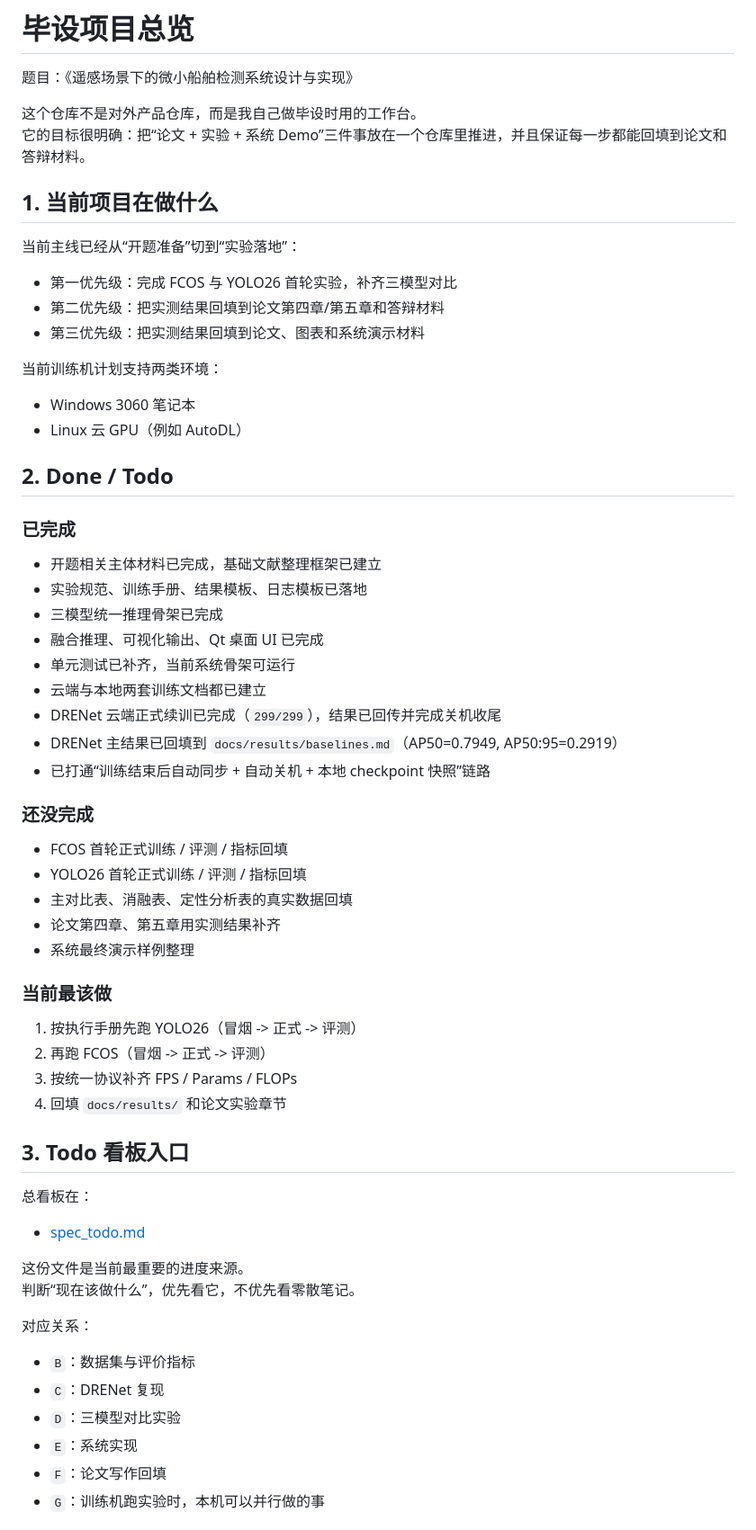
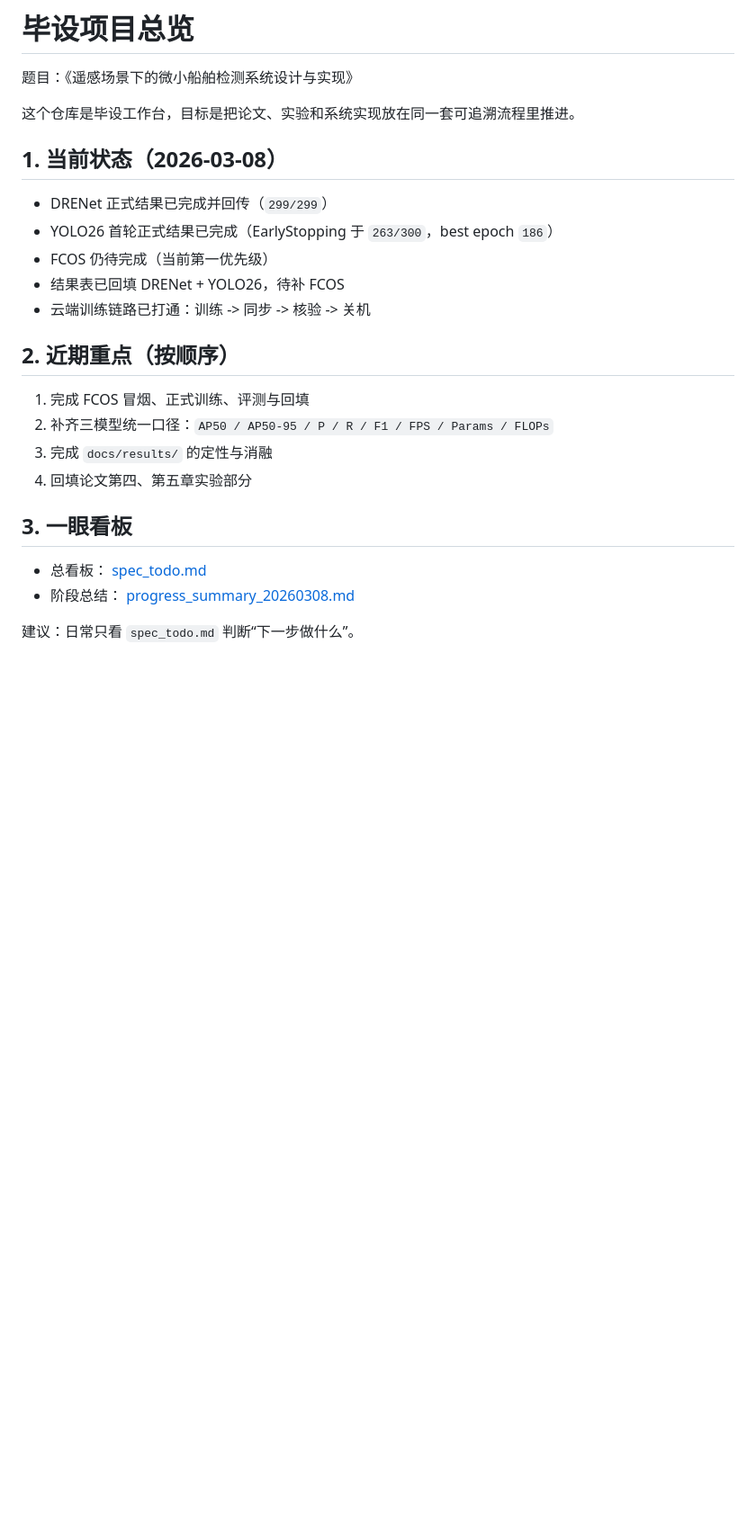
Before and after one commit to kkkhs/graduation_project, a Markdown page: README.md, the part around one of its changes. Shown at 90% size. Rendered like a GitHub page; blank space fills up the shorter version.

```diff
--- a/README.md
+++ b/README.md
@@ -2,59 +2,27 @@
 
 题目：《遥感场景下的微小船舶检测系统设计与实现》
 
-这个仓库不是对外产品仓库，而是我自己做毕设时用的工作台。
-它的目标很明确：把“论文 + 实验 + 系统 Demo”三件事放在一个仓库里推进，并且保证每一步都能回填到论文和答辩材料。
+这个仓库是毕设工作台，目标是把论文、实验和系统实现放在同一套可追溯流程里推进。
 
-## 1. 当前项目在做什么
+## 1. 当前状态（2026-03-08）
 
-当前主线已经从“开题准备”切到“实验落地”：
-- 第一优先级：完成 FCOS 与 YOLO26 首轮实验，补齐三模型对比
-- 第二优先级：把实测结果回填到论文第四章/第五章和答辩材料
-- 第三优先级：把实测结果回填到论文、图表和系统演示材料
+- DRENet 正式结果已完成并回传（`299/299`）
+- YOLO26 首轮正式结果已完成（EarlyStopping 于 `263/300`，best epoch `186`）
+- FCOS 仍待完成（当前第一优先级）
+- 结果表已回填 DRENet + YOLO26，待补 FCOS
+- 云端训练链路已打通：训练 -> 同步 -> 核验 -> 关机
 
-当前训练机计划支持两类环境：
-- Windows 3060 笔记本
-- Linux 云 GPU（例如 AutoDL）
+## 2. 近期重点（按顺序）
 
-## 2. Done / Todo
+1. 完成 FCOS 冒烟、正式训练、评测与回填
+2. 补齐三模型统一口径：`AP50 / AP50-95 / P / R / F1 / FPS / Params / FLOPs`
+3. 完成 `docs/results/` 的定性与消融
+4. 回填论文第四、第五章实验部分
 
-### 已完成
-- 开题相关主体材料已完成，基础文献整理框架已建立
-- 实验规范、训练手册、结果模板、日志模板已落地
-- 三模型统一推理骨架已完成
-- 融合推理、可视化输出、Qt 桌面 UI 已完成
-- 单元测试已补齐，当前系统骨架可运行
-- 云端与本地两套训练文档都已建立
-- DRENet 云端正式续训已完成（`299/299`），结果已回传并完成关机收尾
-- DRENet 主结果已回填到 `docs/results/baselines.md`（AP50=0.7949, AP50:95=0.2919）
-- 已打通“训练结束后自动同步 + 自动关机 + 本地 checkpoint 快照”链路
+## 3. 一眼看板
 
-### 还没完成
-- FCOS 首轮正式训练 / 评测 / 指标回填
-- YOLO26 首轮正式训练 / 评测 / 指标回填
-- 主对比表、消融表、定性分析表的真实数据回填
-- 论文第四章、第五章用实测结果补齐
-- 系统最终演示样例整理
+- 总看板： [spec_todo.md](/Users/khs/codes/graduation_project/docs/spec_todo.md)
+- 阶段总结： [progress_summary_20260308.md](/Users/khs/codes/graduation_project/docs/experiments/progress_summary_20260308.md)
 
-### 当前最该做
-1. 按执行手册先跑 YOLO26（冒烟 -> 正式 -> 评测）
-2. 再跑 FCOS（冒烟 -> 正式 -> 评测）
-3. 按统一协议补齐 FPS / Params / FLOPs
-4. 回填 `docs/results/` 和论文实验章节
+建议：日常只看 `spec_todo.md` 判断“下一步做什么”。
 
-## 3. Todo 看板入口
-
-总看板在：
-- [spec_todo.md](/Users/khs/codes/graduation_project/docs/spec_todo.md)
-
-这份文件是当前最重要的进度来源。
-判断“现在该做什么”，优先看它，不优先看零散笔记。
-
-对应关系：
-- `B`：数据集与评价指标
-- `C`：DRENet 复现
-- `D`：三模型对比实验
-- `E`：系统实现
-- `F`：论文写作回填
-- `G`：训练机跑实验时，本机可以并行做的事
-
```
Also changed, not shown: other parts of README.md (+41 -142 lines).
